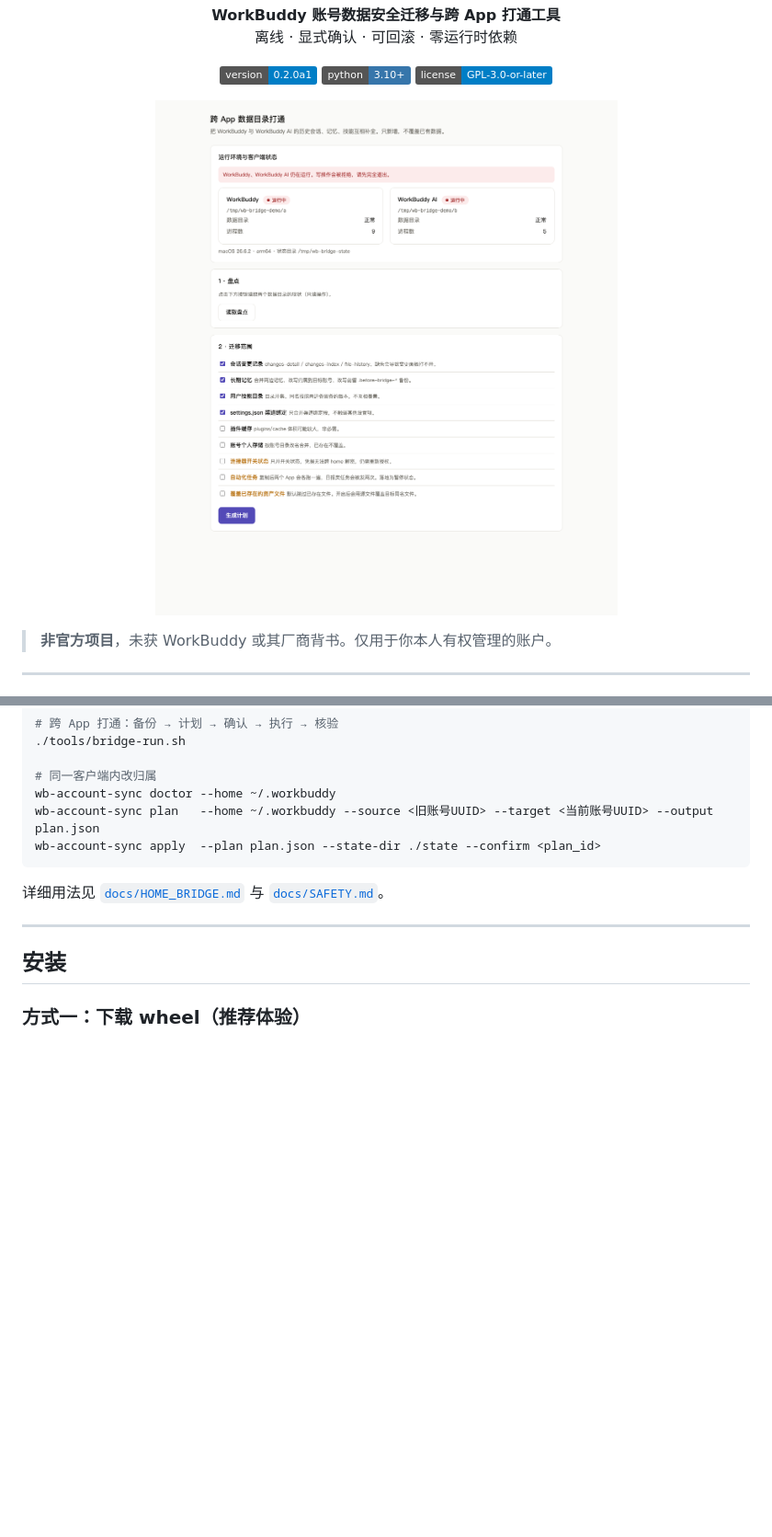
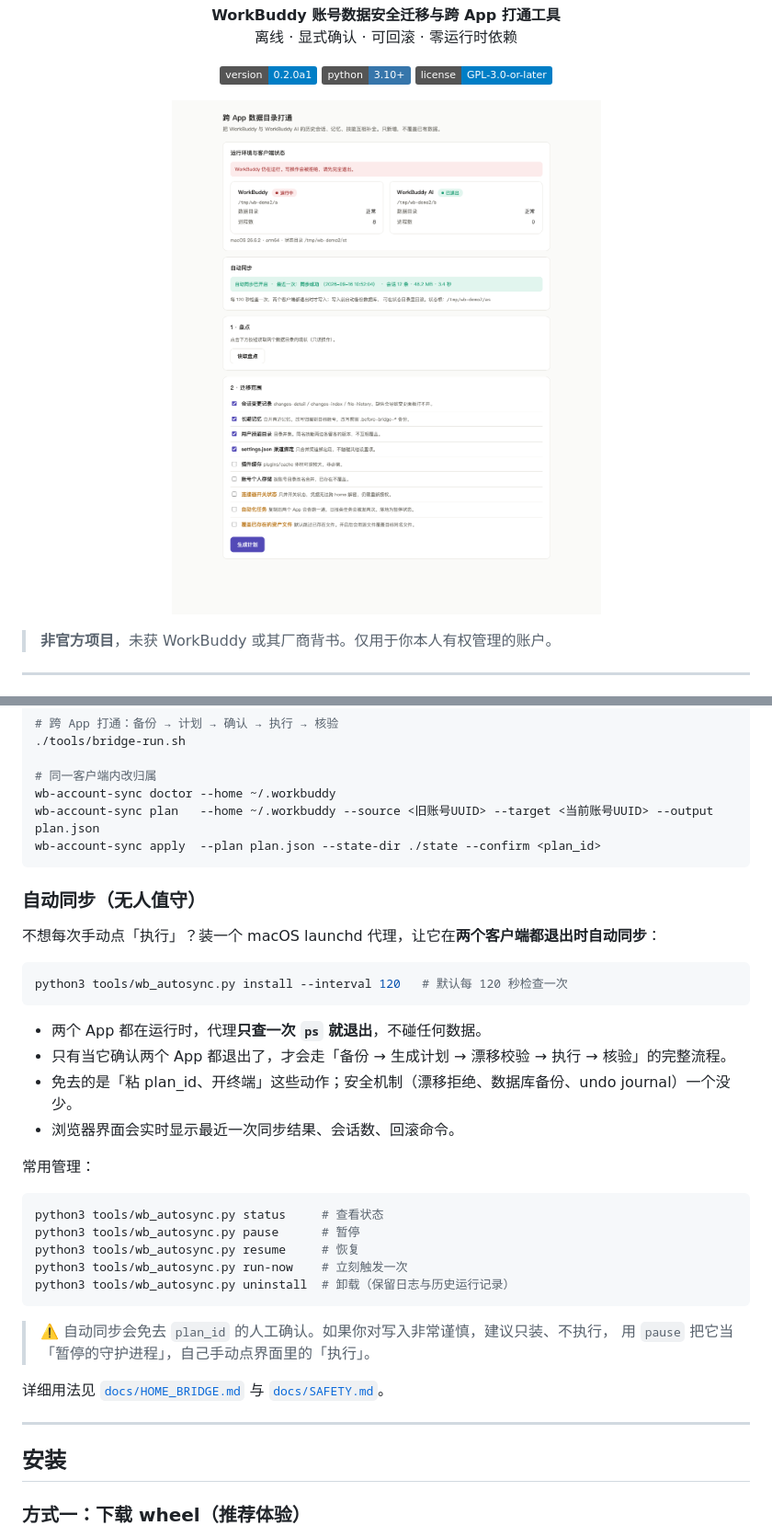
Before and after one commit to Guyungy/wb-account-sync, a Markdown page: README.md, 2 parts joined by grey strips. Shown at 92% size. Drawn GitHub-style; pictures changed too: docs/images/ui.png; badges without logos; blank space fills up the shorter version.

````diff
--- a/README.md
+++ b/README.md
@@ -109,6 +112,32 @@ wb-account-sync plan   --home ~/.workbuddy --source <旧账号UUID> --target <
 wb-account-sync apply  --plan plan.json --state-dir ./state --confirm <plan_id>
 ```
 
+### 自动同步（无人值守）
+
+不想每次手动点「执行」？装一个 macOS launchd 代理，让它在**两个客户端都退出时自动同步**：
+
+```bash
+python3 tools/wb_autosync.py install --interval 120   # 默认每 120 秒检查一次
+```
+
+- 两个 App 都在运行时，代理**只查一次 `ps` 就退出**，不碰任何数据。
+- 只有当它确认两个 App 都退出了，才会走「备份 → 生成计划 → 漂移校验 → 执行 → 核验」的完整流程。
+- 免去的是「粘 plan_id、开终端」这些动作；安全机制（漂移拒绝、数据库备份、undo journal）一个没少。
+- 浏览器界面会实时显示最近一次同步结果、会话数、回滚命令。
+
+常用管理：
+
+```bash
+python3 tools/wb_autosync.py status     # 查看状态
+python3 tools/wb_autosync.py pause      # 暂停
+python3 tools/wb_autosync.py resume     # 恢复
+python3 tools/wb_autosync.py run-now    # 立刻触发一次
+python3 tools/wb_autosync.py uninstall  # 卸载（保留日志与历史运行记录）
+```
+
+> ⚠️ 自动同步会免去 `plan_id` 的人工确认。如果你对写入非常谨慎，建议只装、不执行，
+> 用 `pause` 把它当「暂停的守护进程」，自己手动点界面里的「执行」。
+
 详细用法见 [`docs/HOME_BRIDGE.md`](docs/HOME_BRIDGE.md) 与 [`docs/SAFETY.md`](docs/SAFETY.md)。
 
 ---
````
Also changed, not shown: other parts of README.md (+11 -6 lines), CHANGELOG.md (+17 -0 lines), docs/HOME_BRIDGE.md (+37 -0 lines), 4 other files.
